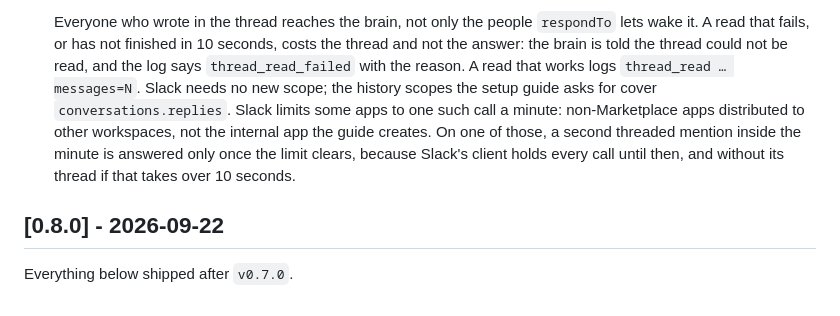
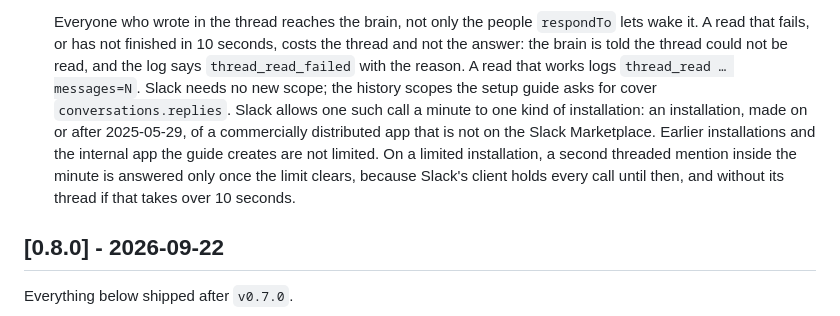
Before and after one commit to sageox/agent-toolkit, a Markdown page: CHANGELOG.md, the part around the change. GitHub-like rendering.

Commit message:
Say which Slack installations the one-call-a-minute limit applies to
The entry said Slack limits non-Marketplace apps distributed to other workspaces. Slack's
rate-limit reference applies the limit to commercially distributed apps not approved for the
Marketplace, for installations made from 2025-05-29, and says "Existing installations of
apps that are not Marketplace-approved are not subject to the new posted limits."

Co-Authored-By: Claude Opus 5.5 (1M context) <noreply@anthropic.com>
SageOx-Session: https://sageox.ai/c/ses_01a0e8f3-6ecd-76d2-8446-0f7cb62a3bc7

```diff
--- a/CHANGELOG.md
+++ b/CHANGELOG.md
@@ -70,11 +70,12 @@ and this project adheres to [Semantic Versioning](https://semver.org/spec/v2.0.0
   it. A read that fails, or has not finished in 10 seconds, costs the thread and not the answer:
   the brain is told the thread could not be read, and the log says `thread_read_failed` with the
   reason. A read that works logs `thread_read … messages=N`. Slack needs no new scope; the
-  history scopes the setup guide asks for cover `conversations.replies`. Slack limits some apps
-  to one such call a minute: non-Marketplace apps distributed to other workspaces, not the
-  internal app the guide creates. On one of those, a second threaded mention inside the minute
-  is answered only once the limit clears, because Slack's client holds every call until then,
-  and without its thread if that takes over 10 seconds.
+  history scopes the setup guide asks for cover `conversations.replies`. Slack allows one such
+  call a minute to one kind of installation: an installation, made on or after 2025-05-29, of a
+  commercially distributed app that is not on the Slack Marketplace. Earlier installations and
+  the internal app the guide creates are not limited. On a limited installation, a second
+  threaded mention inside the minute is answered only once the limit clears, because Slack's
+  client holds every call until then, and without its thread if that takes over 10 seconds.
 
 ## [0.8.0] - 2026-09-22
 
```
